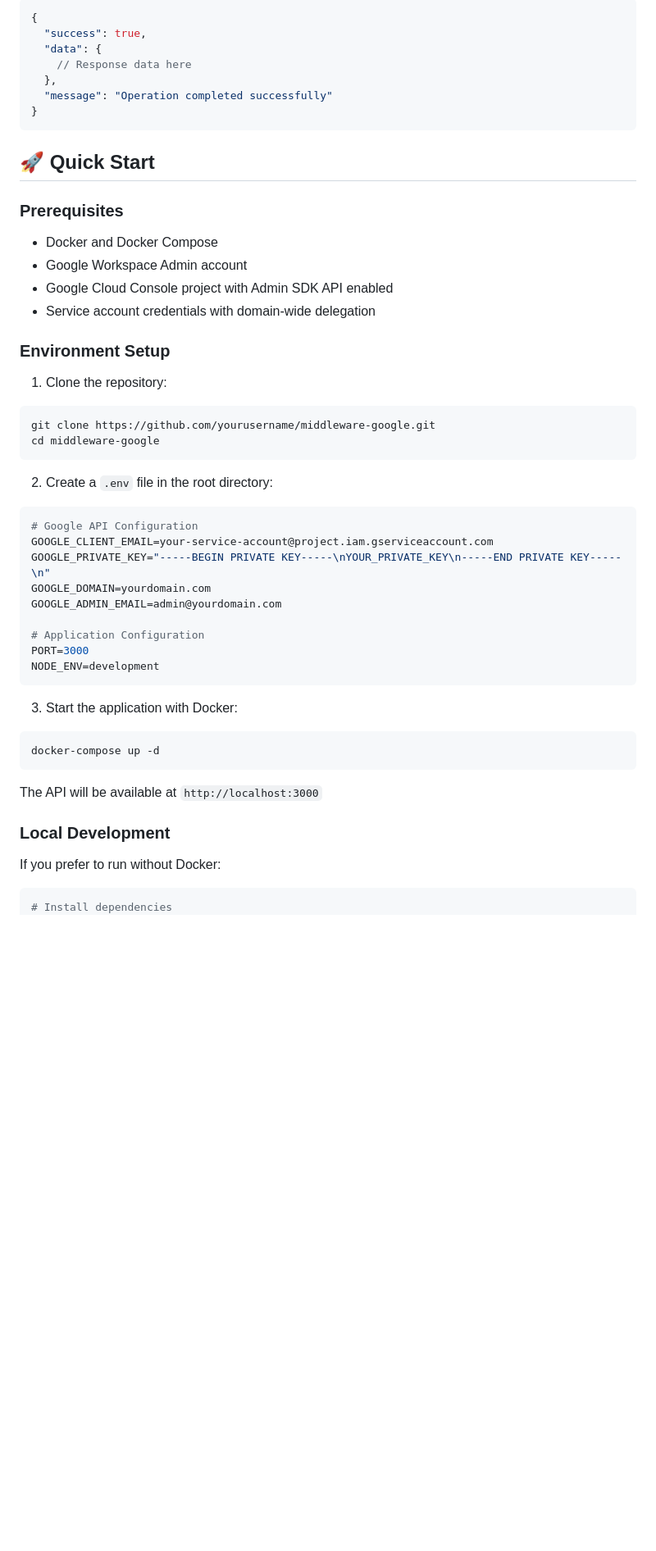
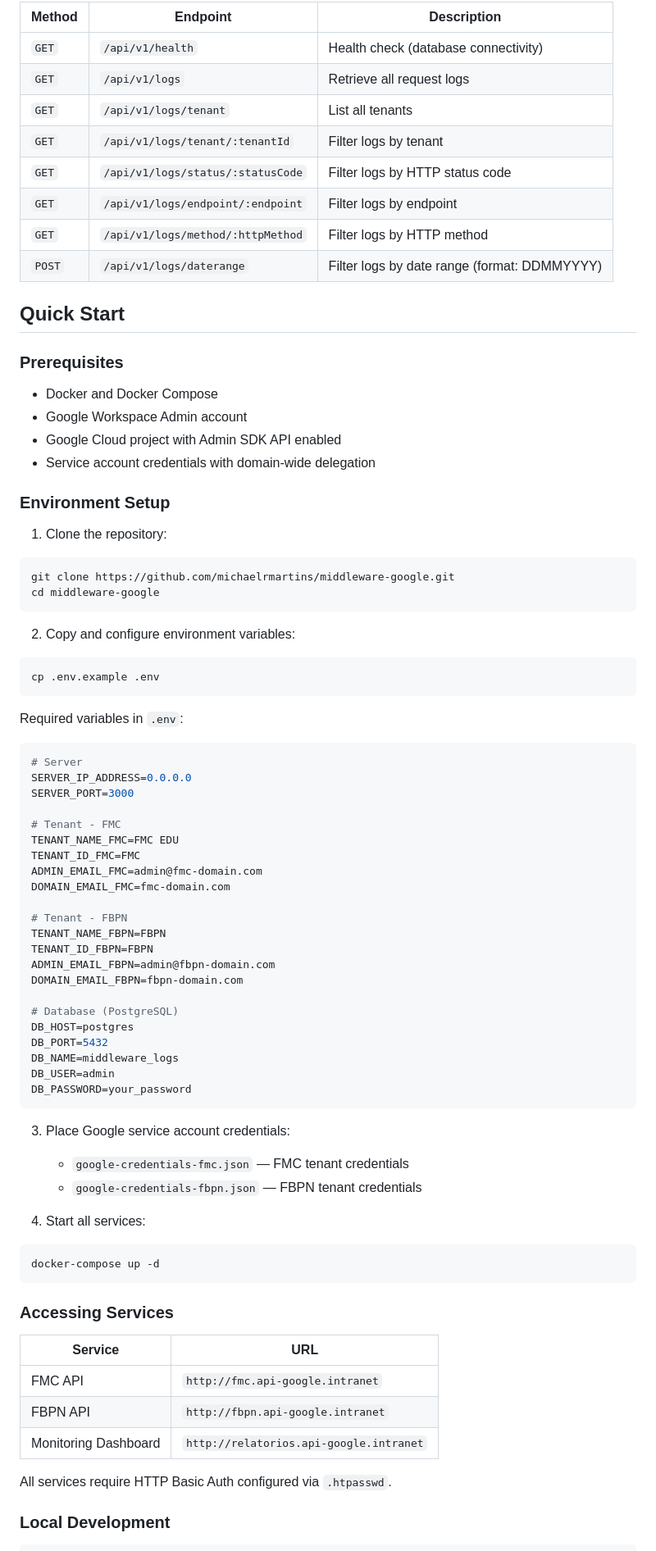
Before and after one commit to michaelrmartins/middleware-google, a Markdown page: readme.md, the part around one of its changes. Shown at 82% size. Drawn GitHub-style; blank space fills up the shorter version.

````diff
--- a/readme.md
+++ b/readme.md
@@ -54,55 +79,83 @@ middleware-google/
 
-```json
-{
-  "success": true,
-  "data": {
-    // Response data here
-  },
-  "message": "Operation completed successfully"
-}
-```
+| Method | Endpoint | Description |
+|--------|----------|-------------|
+| `GET` | `/api/v1/health` | Health check (database connectivity) |
+| `GET` | `/api/v1/logs` | Retrieve all request logs |
+| `GET` | `/api/v1/logs/tenant` | List all tenants |
+| `GET` | `/api/v1/logs/tenant/:tenantId` | Filter logs by tenant |
+| `GET` | `/api/v1/logs/status/:statusCode` | Filter logs by HTTP status code |
+| `GET` | `/api/v1/logs/endpoint/:endpoint` | Filter logs by endpoint |
+| `GET` | `/api/v1/logs/method/:httpMethod` | Filter logs by HTTP method |
+| `POST` | `/api/v1/logs/daterange` | Filter logs by date range (format: DDMMYYYY) |
 
-## 🚀 Quick Start
+## Quick Start
 
 ### Prerequisites
 
 - Docker and Docker Compose
 - Google Workspace Admin account
-- Google Cloud Console project with Admin SDK API enabled
+- Google Cloud project with Admin SDK API enabled
 - Service account credentials with domain-wide delegation
 
 ### Environment Setup
 
 1. Clone the repository:
 ```bash
-git clone https://github.com/yourusername/middleware-google.git
+git clone https://github.com/michaelrmartins/middleware-google.git
 cd middleware-google
 ```
 
-2. Create a `.env` file in the root directory:
-```env
-# Google API Configuration
-GOOGLE_CLIENT_EMAIL=your-service-account@project.iam.gserviceaccount.com
-GOOGLE_PRIVATE_KEY="-----BEGIN PRIVATE KEY-----\nYOUR_PRIVATE_KEY\n-----END PRIVATE KEY-----\n"
-GOOGLE_DOMAIN=yourdomain.com
-GOOGLE_ADMIN_EMAIL=admin@yourdomain.com
-
-# Application Configuration
-PORT=3000
-NODE_ENV=development
+2. Copy and configure environment variables:
+```bash
+cp .env.example .env
 ```
 
-3. Start the application with Docker:
+Required variables in `.env`:
+```env
+# Server
+SERVER_IP_ADDRESS=0.0.0.0
+SERVER_PORT=3000
+
+# Tenant - FMC
+TENANT_NAME_FMC=FMC EDU
+TENANT_ID_FMC=FMC
+ADMIN_EMAIL_FMC=admin@fmc-domain.com
+DOMAIN_EMAIL_FMC=fmc-domain.com
+
+# Tenant - FBPN
+TENANT_NAME_FBPN=FBPN
+TENANT_ID_FBPN=FBPN
+ADMIN_EMAIL_FBPN=admin@fbpn-domain.com
+DOMAIN_EMAIL_FBPN=fbpn-domain.com
+
+# Database (PostgreSQL)
+DB_HOST=postgres
+DB_PORT=5432
+DB_NAME=middleware_logs
+DB_USER=admin
+DB_PASSWORD=your_password
+```
+
+3. Place Google service account credentials:
+   - `google-credentials-fmc.json` — FMC tenant credentials
+   - `google-credentials-fbpn.json` — FBPN tenant credentials
+
+4. Start all services:
 ```bash
 docker-compose up -d
 ```
 
-The API will be available at `http://localhost:3000`
+### Accessing Services
+
+| Service | URL |
+|---------|-----|
+| FMC API | `http://fmc.api-google.intranet` |
+| FBPN API | `http://fbpn.api-google.intranet` |
+| Monitoring Dashboard | `http://relatorios.api-google.intranet` |
+
+All services require HTTP Basic Auth configured via `.htpasswd`.
 
 ### Local Development
 
-If you prefer to run without Docker:
-
 ```bash
-# Install dependencies
 npm install
````
Also changed, not shown: other parts of readme.md (+182 -122 lines).
